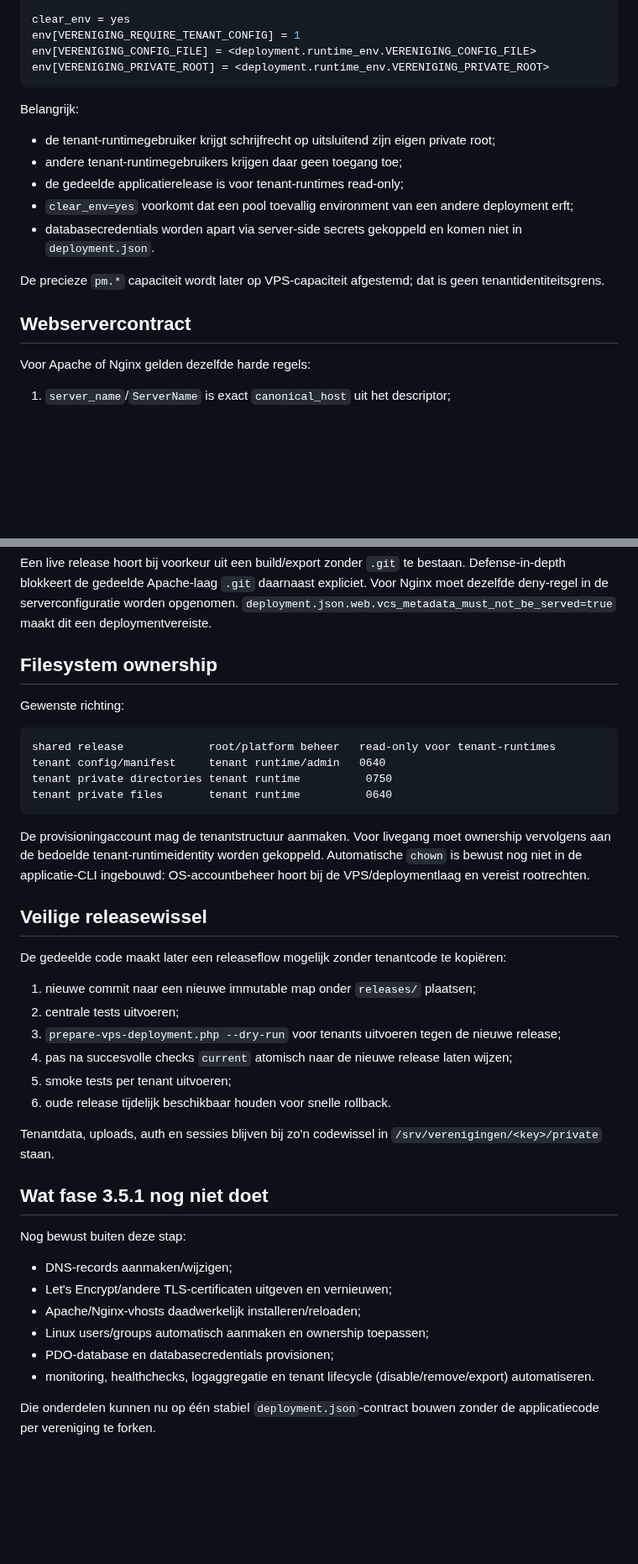
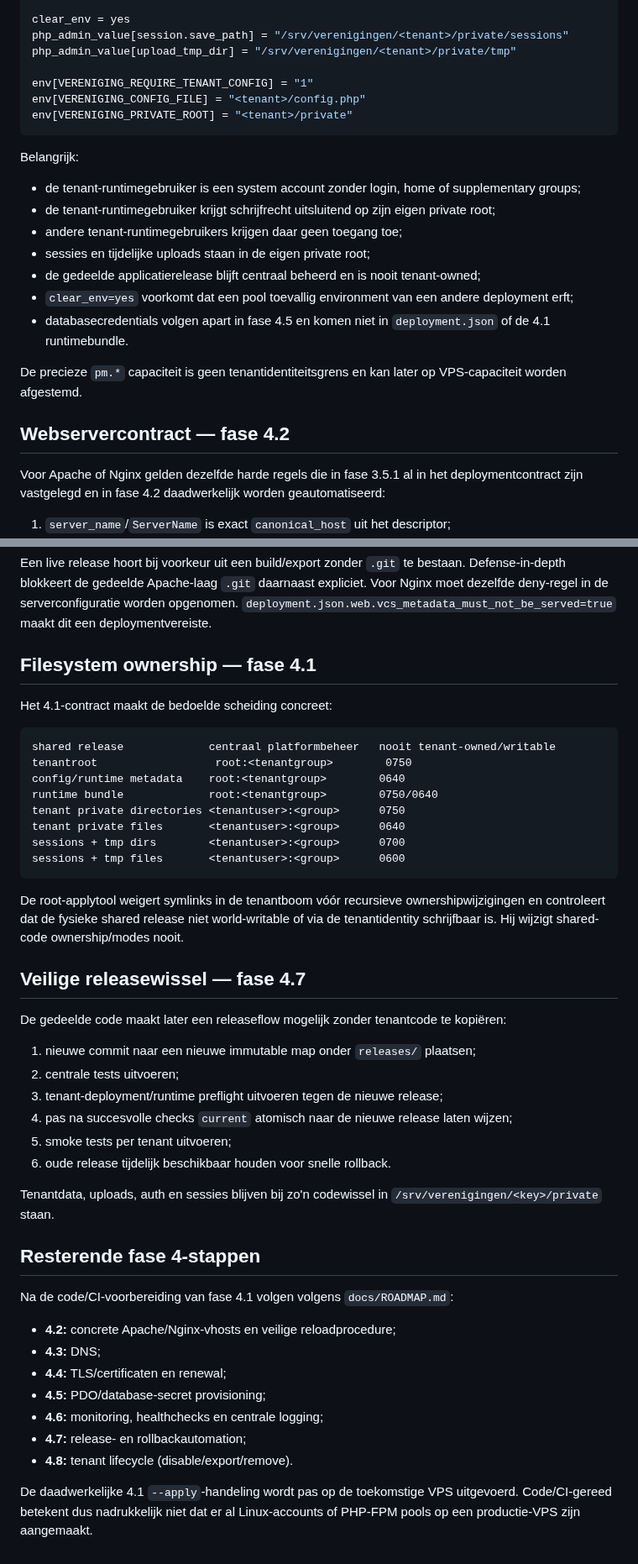
Before and after one commit to pjaminon-bit/RC045test, a Markdown page: docs/VPS-DEPLOYMENT.md, 2 parts joined by grey strips. Shown at 84% size. Drawn GitHub-style; blank space fills up the shorter version.

Commit message:
Werk VPS deploymentdocument bij voor fase 4.1

````diff
--- a/docs/VPS-DEPLOYMENT.md
+++ b/docs/VPS-DEPLOYMENT.md
@@ -114,24 +158,29 @@ listen.group = www-data
 listen.mode = 0660
 
 clear_env = yes
-env[VERENIGING_REQUIRE_TENANT_CONFIG] = 1
-env[VERENIGING_CONFIG_FILE] = <deployment.runtime_env.VERENIGING_CONFIG_FILE>
-env[VERENIGING_PRIVATE_ROOT] = <deployment.runtime_env.VERENIGING_PRIVATE_ROOT>
+php_admin_value[session.save_path] = "/srv/verenigingen/<tenant>/private/sessions"
+php_admin_value[upload_tmp_dir] = "/srv/verenigingen/<tenant>/private/tmp"
+
+env[VERENIGING_REQUIRE_TENANT_CONFIG] = "1"
+env[VERENIGING_CONFIG_FILE] = "<tenant>/config.php"
+env[VERENIGING_PRIVATE_ROOT] = "<tenant>/private"
 ```
 
 Belangrijk:
 
-- de tenant-runtimegebruiker krijgt schrijfrecht op uitsluitend zijn eigen private root;
+- de tenant-runtimegebruiker is een system account zonder login, home of supplementary groups;
+- de tenant-runtimegebruiker krijgt schrijfrecht uitsluitend op zijn eigen private root;
 - andere tenant-runtimegebruikers krijgen daar geen toegang toe;
-- de gedeelde applicatierelease is voor tenant-runtimes read-only;
+- sessies en tijdelijke uploads staan in de eigen private root;
+- de gedeelde applicatierelease blijft centraal beheerd en is nooit tenant-owned;
 - `clear_env=yes` voorkomt dat een pool toevallig environment van een andere deployment erft;
-- databasecredentials worden apart via server-side secrets gekoppeld en komen niet in `deployment.json`.
+- databasecredentials volgen apart in fase 4.5 en komen niet in `deployment.json` of de 4.1 runtimebundle.
 
-De precieze `pm.*` capaciteit wordt later op VPS-capaciteit afgestemd; dat is geen tenantidentiteitsgrens.
+De precieze `pm.*` capaciteit is geen tenantidentiteitsgrens en kan later op VPS-capaciteit worden afgestemd.
 
-## Webservercontract
+## Webservercontract — fase 4.2
 
-Voor Apache of Nginx gelden dezelfde harde regels:
+Voor Apache of Nginx gelden dezelfde harde regels die in fase 3.5.1 al in het deploymentcontract zijn vastgelegd en in fase 4.2 daadwerkelijk worden geautomatiseerd:
 
 1. `server_name`/`ServerName` is exact `canonical_host` uit het descriptor;
 2. de HTTP-vhost redirect naar de **vaste** `web.http_redirect_target`; een request-`Host` mag nooit in de redirect worden teruggespiegeld;
@@ -185,41 +234,46 @@ Conceptueel begint de configuratie met een default server die onbekende hosts di
 
 Een live release hoort bij voorkeur uit een build/export zonder `.git` te bestaan. Defense-in-depth blokkeert de gedeelde Apache-laag `.git` daarnaast expliciet. Voor Nginx moet dezelfde deny-regel in de serverconfiguratie worden opgenomen. `deployment.json.web.vcs_metadata_must_not_be_served=true` maakt dit een deploymentvereiste.
 
-## Filesystem ownership
+## Filesystem ownership — fase 4.1
 
-Gewenste richting:
+Het 4.1-contract maakt de bedoelde scheiding concreet:
 
 ```text
-shared release             root/platform beheer   read-only voor tenant-runtimes
-tenant config/manifest     tenant runtime/admin   0640
-tenant private directories tenant runtime          0750
-tenant private files       tenant runtime          0640
+shared release             centraal platformbeheer   nooit tenant-owned/writable
+tenantroot                  root:<tenantgroup>        0750
+config/runtime metadata    root:<tenantgroup>        0640
+runtime bundle             root:<tenantgroup>        0750/0640
+tenant private directories <tenantuser>:<group>      0750
+tenant private files       <tenantuser>:<group>      0640
+sessions + tmp dirs        <tenantuser>:<group>      0700
+sessions + tmp files       <tenantuser>:<group>      0600
 ```
 
-De provisioningaccount mag de tenantstructuur aanmaken. Voor livegang moet ownership vervolgens aan de bedoelde tenant-runtimeidentity worden gekoppeld. Automatische `chown` is bewust nog niet in de applicatie-CLI ingebouwd: OS-accountbeheer hoort bij de VPS/deploymentlaag en vereist rootrechten.
+De root-applytool weigert symlinks in de tenantboom vóór recursieve ownershipwijzigingen en controleert dat de fysieke shared release niet world-writable of via de tenantidentity schrijfbaar is. Hij wijzigt shared-code ownership/modes nooit.
 
-## Veilige releasewissel
+## Veilige releasewissel — fase 4.7
 
 De gedeelde code maakt later een releaseflow mogelijk zonder tenantcode te kopiëren:
 
 1. nieuwe commit naar een nieuwe immutable map onder `releases/` plaatsen;
 2. centrale tests uitvoeren;
-3. `prepare-vps-deployment.php --dry-run` voor tenants uitvoeren tegen de nieuwe release;
+3. tenant-deployment/runtime preflight uitvoeren tegen de nieuwe release;
 4. pas na succesvolle checks `current` atomisch naar de nieuwe release laten wijzen;
 5. smoke tests per tenant uitvoeren;
 6. oude release tijdelijk beschikbaar houden voor snelle rollback.
 
 Tenantdata, uploads, auth en sessies blijven bij zo'n codewissel in `/srv/verenigingen/<key>/private` staan.
 
-## Wat fase 3.5.1 nog niet doet
+## Resterende fase 4-stappen
 
-Nog bewust buiten deze stap:
+Na de code/CI-voorbereiding van fase 4.1 volgen volgens `docs/ROADMAP.md`:
 
-- DNS-records aanmaken/wijzigen;
-- Let's Encrypt/andere TLS-certificaten uitgeven en vernieuwen;
-- Apache/Nginx-vhosts daadwerkelijk installeren/reloaden;
-- Linux users/groups automatisch aanmaken en ownership toepassen;
-- PDO-database en databasecredentials provisionen;
-- monitoring, healthchecks, logaggregatie en tenant lifecycle (disable/remove/export) automatiseren.
+- **4.2:** concrete Apache/Nginx-vhosts en veilige reloadprocedure;
+- **4.3:** DNS;
+- **4.4:** TLS/certificaten en renewal;
+- **4.5:** PDO/database-secret provisioning;
+- **4.6:** monitoring, healthchecks en centrale logging;
+- **4.7:** release- en rollbackautomation;
+- **4.8:** tenant lifecycle (disable/export/remove).
 
-Die onderdelen kunnen nu op één stabiel `deployment.json`-contract bouwen zonder de applicatiecode per vereniging te forken.
+De daadwerkelijke 4.1 `--apply`-handeling wordt pas op de toekomstige VPS uitgevoerd. Code/CI-gereed betekent dus nadrukkelijk niet dat er al Linux-accounts of PHP-FPM pools op een productie-VPS zijn aangemaakt.
````
Also changed, not shown: other parts of docs/VPS-DEPLOYMENT.md (+53 -9 lines).
